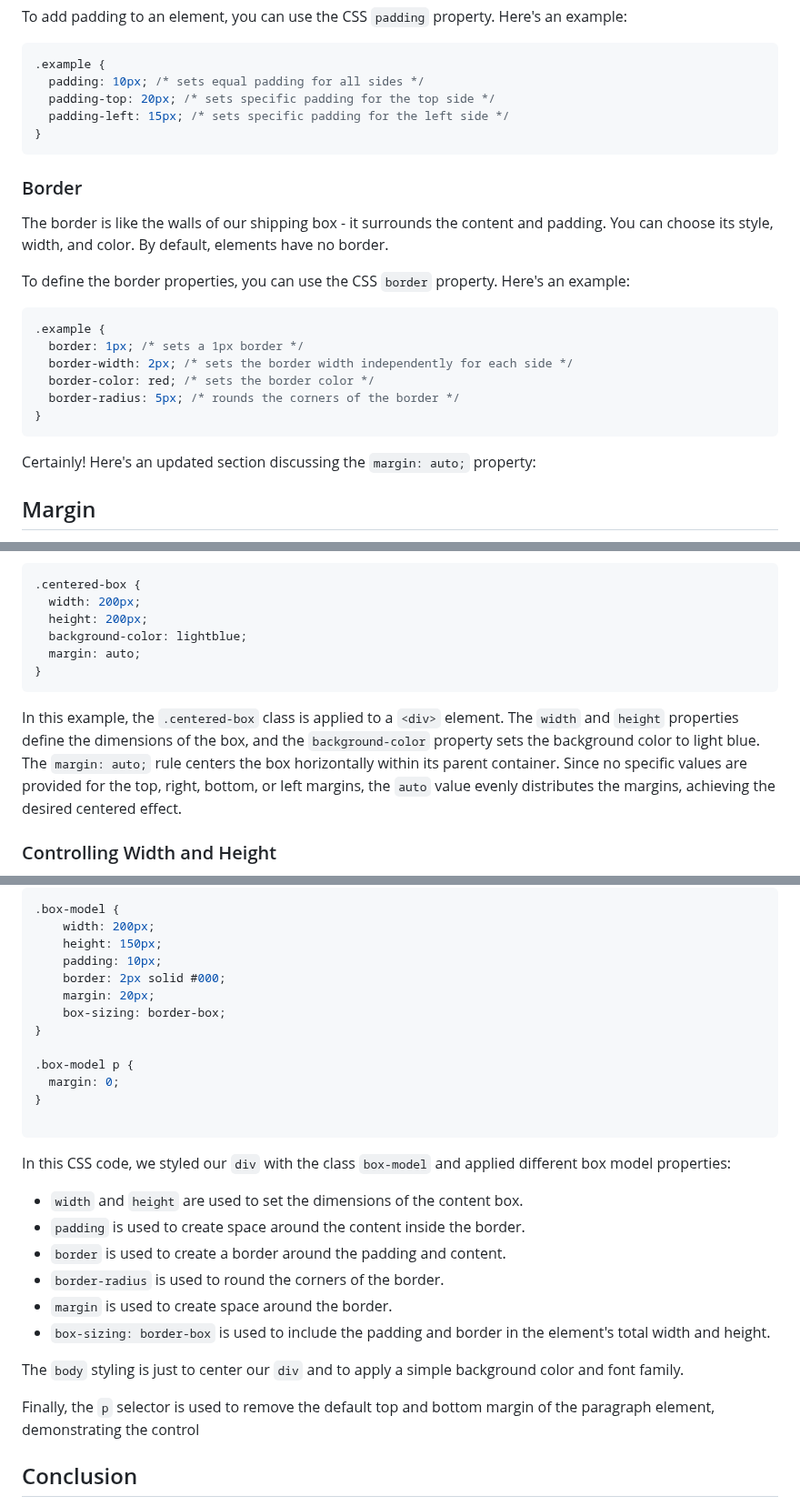
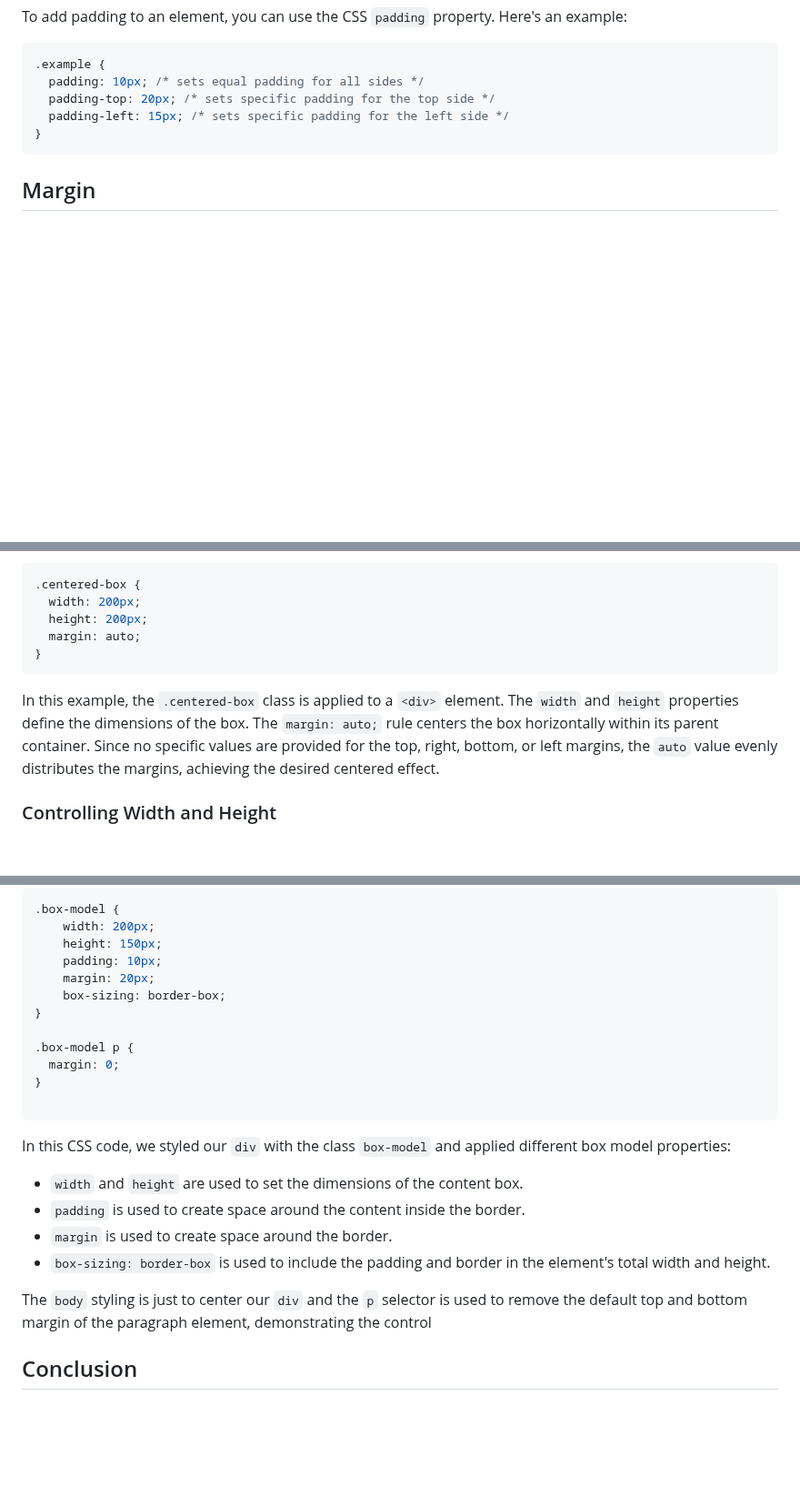
Before and after one commit to SeanVenz/codechum, a Markdown page: Lesson2/Topic18.md, 3 parts joined by grey strips. Shown at 91% size. Drawn GitHub-style; blank space fills up the shorter version.

````diff
--- a/Lesson2/Topic18.md
+++ b/Lesson2/Topic18.md
@@ -23,23 +23,6 @@ To add padding to an element, you can use the CSS `padding` property. Here's an
   padding-left: 15px; /* sets specific padding for the left side */
 }
 ```
-
-### Border
-
-The border is like the walls of our shipping box - it surrounds the content and padding. You can choose its style, width, and color. By default, elements have no border.
-
-To define the border properties, you can use the CSS `border` property. Here's an example:
-
-```css
-.example {
-  border: 1px; /* sets a 1px border */
-  border-width: 2px; /* sets the border width independently for each side */
-  border-color: red; /* sets the border color */
-  border-radius: 5px; /* rounds the corners of the border */
-}
-```
-
-Certainly! Here's an updated section discussing the `margin: auto;` property:
 
 ## Margin
 
@@ -81,12 +64,11 @@ CSS file (styles.css):
 .centered-box {
   width: 200px;
   height: 200px;
-  background-color: lightblue;
   margin: auto;
 }
 ```
 
-In this example, the `.centered-box` class is applied to a `<div>` element. The `width` and `height` properties define the dimensions of the box, and the `background-color` property sets the background color to light blue. The `margin: auto;` rule centers the box horizontally within its parent container. Since no specific values are provided for the top, right, bottom, or left margins, the `auto` value evenly distributes the margins, achieving the desired centered effect.
+In this example, the `.centered-box` class is applied to a `<div>` element. The `width` and `height` properties define the dimensions of the box. The `margin: auto;` rule centers the box horizontally within its parent container. Since no specific values are provided for the top, right, bottom, or left margins, the `auto` value evenly distributes the margins, achieving the desired centered effect.
 
 ### Controlling Width and Height
 
@@ -153,7 +135,6 @@ CSS (`styles.css`):
     width: 200px;
     height: 150px;
     padding: 10px;
-    border: 2px solid #000;
     margin: 20px;
     box-sizing: border-box;
 }
@@ -168,14 +149,10 @@ In this CSS code, we styled our `div` with the class `box-model` and applied dif
 
 - `width` and `height` are used to set the dimensions of the content box.
 - `padding` is used to create space around the content inside the border.
-- `border` is used to create a border around the padding and content.
-- `border-radius` is used to round the corners of the border.
 - `margin` is used to create space around the border.
 - `box-sizing: border-box` is used to include the padding and border in the element's total width and height.
 
-The `body` styling is just to center our `div` and to apply a simple background color and font family.
-
-Finally, the `p` selector is used to remove the default top and bottom margin of the paragraph element, demonstrating the control
+The `body` styling is just to center our `div` and the `p` selector is used to remove the default top and bottom margin of the paragraph element, demonstrating the control
 
 ## Conclusion
 
````
